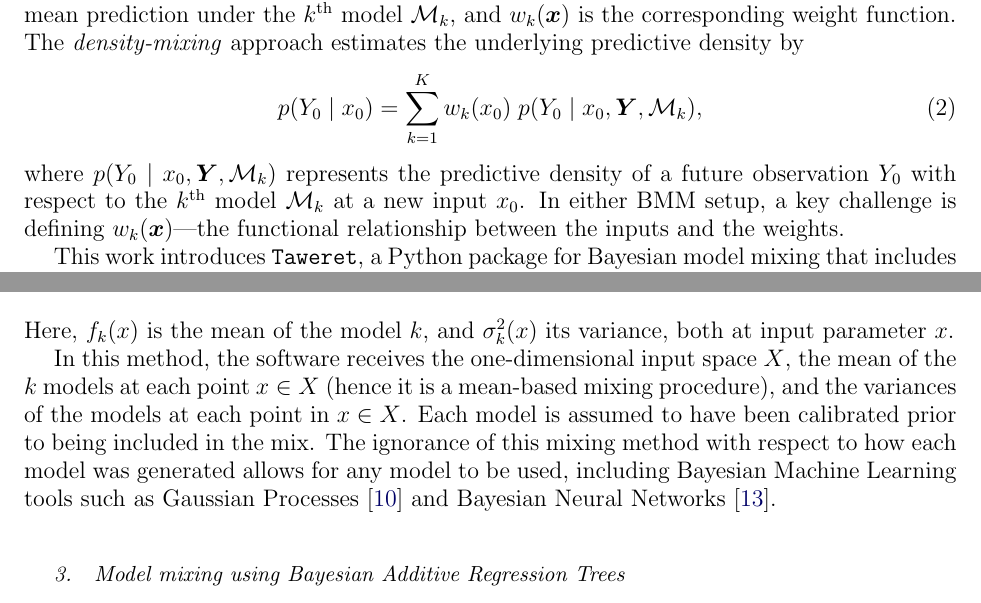
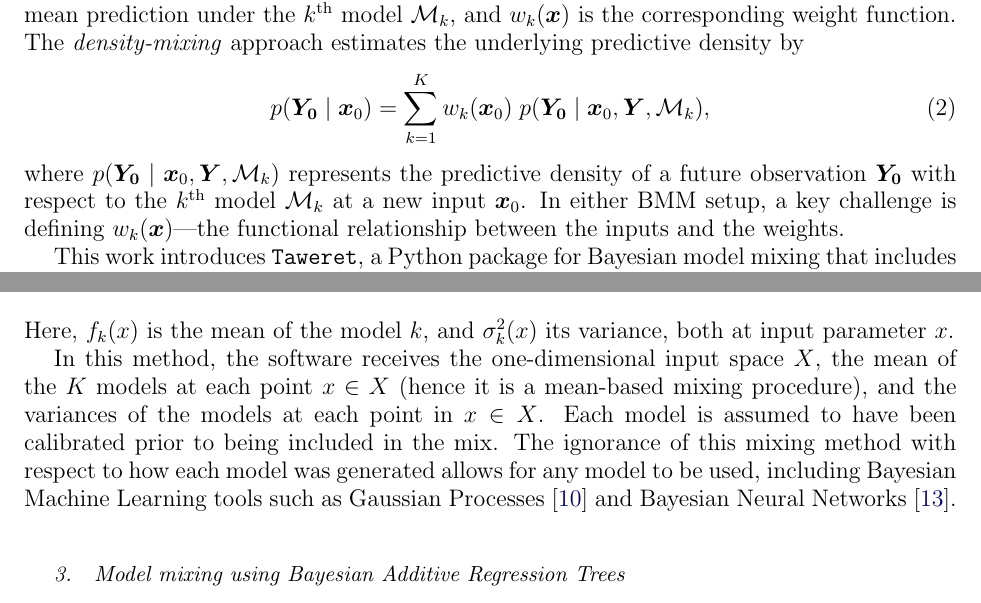
Before and after one commit to bandframework/Taweret, a LaTeX paper (joss_paper/main.tex): two parts of pages 2 and 4 of 8, joined at a grey line, cut so that both start at the same text. Compiled offline with pdfLaTeX.

Commit message:
Update main.tex

```diff
--- a/joss_paper/main.tex
+++ b/joss_paper/main.tex
@@ -136,9 +136,9 @@ For example, \textit{mean-mixing} techniques predict the underlying system by
 \end{equation}
 where $E[\bm Y\mid\xvec]$ denotes the mean of $\bm Y$ given the vector of input parameters $\bm x$, $f_k(\xvec)$ is the mean prediction under the $k^\mathrm{th}$ model $\mathcal{M}_k$, and $w_k(\xvec)$ is the corresponding weight function. The \textit{density-mixing} approach estimates the underlying predictive density by
 \begin{equation}
-    p(Y_{0} \mid x_{0}) = \sum_{k = 1}^K w_k(x_{0})\;p(Y_{0} \mid x_{0}, \bm{Y}, \M_k),
+    p(\bm{Y_{0}} \mid \xvec_{0}) = \sum_{k = 1}^K w_k(\xvec_{0})\;p(\bm{Y_{0}} \mid \xvec_{0}, \bm{Y}, \M_k),
 \end{equation}
-where $p(Y_{0} \mid x_{0}, \bm{Y}, \M_k)$ represents the predictive density of a future observation $Y_{0}$ with respect to the $k^\mathrm{th}$ model $\mathcal{M}_k$ at a new input $x_{0}$. In either BMM setup, a key challenge is defining $w_k(\xvec)$---the functional relationship between the inputs and the weights.
+where $p(\bm{Y_{0}} \mid \xvec_{0}, \bm{Y}, \M_k)$ represents the predictive density of a future observation $\bm{Y_{0}}$ with respect to the $k^\mathrm{th}$ model $\mathcal{M}_k$ at a new input $\xvec_{0}$. In either BMM setup, a key challenge is defining $w_k(\xvec)$---the functional relationship between the inputs and the weights.
 
 This work introduces \texttt{Taweret}, a Python package for Bayesian model mixing that includes three novel approaches for combining models, each of which defines the weight function in a unique way (see Table~\ref{tab:methodcomparison} for a comparison of each method). This package has been developed as an integral piece of the Bayesian Analysis of Nuclear Dynamics (BAND) collaboration's software. BAND is a multi-institutional effort to build a cyber-infrastructure framework for use in the nuclear physics community \cite{Phillips:2020dmw, bandframework}. The software is designed to lower the barrier for researchers to employ uncertainty quantification in their experiments, and to integrate, as best as possible, with the community's current standards concerning coding style (\texttt{pep8}). Bayesian model mixing is one of BAND's four central pillars in this framework (the others being emulation, calibration, and experimental design).
 
@@ -249,7 +249,7 @@ where $\mathcal N(\mu, \sigma^2)$ is a normal distribution with mean $\mu$ and v
 Here, $f_{k}(x)$ is the mean of the model $k$, and $\sigma^{2}_{k}(x)$ its variance, both at input parameter $x$.
 %[[Do we have to say this: The former is usually the stated value of the model at any point in the input space, $x$, and the latter is often an estimation of the model variance. In the case of models that can be described by a series expansion in some parameter, the model error derived from truncated higher order terms can be estimated using the terms one already possesses (see, e.g., \cite{Melendez:2019izc}).]]
 
-In this method, the software receives the one-dimensional input space $X$, the mean of the $k$ models at each point $ x \in X$ (hence it is a mean-based mixing procedure), and the variances of the models at each point in $x \in X$. Each model is assumed to have been calibrated prior to being included in the mix. The ignorance of this mixing method with respect to how each model was generated allows for any model to be used, including Bayesian Machine Learning tools such as Gaussian Processes \cite{Semposki:2022gcp} and Bayesian Neural Networks \cite{Kronheim:2020dmp}.
+In this method, the software receives the one-dimensional input space $X$, the mean of the $K$ models at each point $ x \in X$ (hence it is a mean-based mixing procedure), and the variances of the models at each point in $x \in X$. Each model is assumed to have been calibrated prior to being included in the mix. The ignorance of this mixing method with respect to how each model was generated allows for any model to be used, including Bayesian Machine Learning tools such as Gaussian Processes \cite{Semposki:2022gcp} and Bayesian Neural Networks \cite{Kronheim:2020dmp}.
 
 \subsubsection{Model mixing using Bayesian Additive Regression Trees}
 
```
